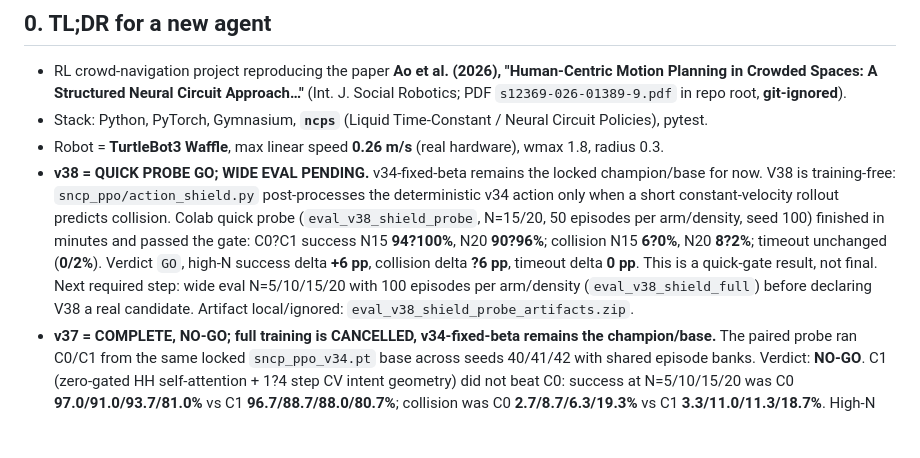
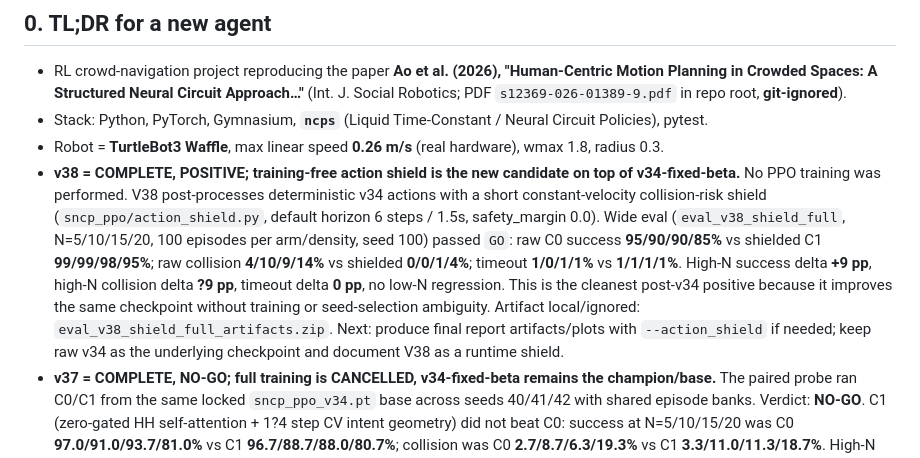
Before and after one commit to heimdilon/sncp-ppo-crowdnav, a Markdown page: AGENTS.md, the part around the change. Rendered like a GitHub page; blank space fills up the shorter version.

Commit message:
docs: record v38 wide eval go

```diff
--- a/AGENTS.md
+++ b/AGENTS.md
@@ -20,15 +20,16 @@
   PDF `s12369-026-01389-9.pdf` in repo root, **git-ignored**).
 - Stack: Python, PyTorch, Gymnasium, **`ncps`** (Liquid Time-Constant / Neural Circuit Policies), pytest.
 - Robot = **TurtleBot3 Waffle**, max linear speed **0.26 m/s** (real hardware), wmax 1.8, radius 0.3.
-- **v38 = QUICK PROBE GO; WIDE EVAL PENDING.** v34-fixed-beta remains the locked champion/base for now.
-  V38 is training-free: `sncp_ppo/action_shield.py` post-processes the deterministic v34 action only
-  when a short constant-velocity rollout predicts collision. Colab quick probe (`eval_v38_shield_probe`,
-  N=15/20, 50 episodes per arm/density, seed 100) finished in minutes and passed the gate: C0?C1
-  success N15 **94?100%**, N20 **90?96%**; collision N15 **6?0%**, N20 **8?2%**; timeout unchanged
-  (**0/2%**). Verdict `GO`, high-N success delta **+6 pp**, collision delta **?6 pp**, timeout delta
-  **0 pp**. This is a quick-gate result, not final. Next required step: wide eval N=5/10/15/20 with
-  100 episodes per arm/density (`eval_v38_shield_full`) before declaring V38 a real candidate. Artifact
-  local/ignored: `eval_v38_shield_probe_artifacts.zip`.
+- **v38 = COMPLETE, POSITIVE; training-free action shield is the new candidate on top of v34-fixed-beta.**
+  No PPO training was performed. V38 post-processes deterministic v34 actions with a short constant-velocity
+  collision-risk shield (`sncp_ppo/action_shield.py`, default horizon 6 steps / 1.5s, safety_margin 0.0).
+  Wide eval (`eval_v38_shield_full`, N=5/10/15/20, 100 episodes per arm/density, seed 100) passed `GO`:
+  raw C0 success **95/90/90/85%** vs shielded C1 **99/99/98/95%**; raw collision **4/10/9/14%** vs
+  shielded **0/0/1/4%**; timeout **1/0/1/1%** vs **1/1/1/1%**. High-N success delta **+9 pp**,
+  high-N collision delta **?9 pp**, timeout delta **0 pp**, no low-N regression. This is the cleanest
+  post-v34 positive because it improves the same checkpoint without training or seed-selection ambiguity.
+  Artifact local/ignored: `eval_v38_shield_full_artifacts.zip`. Next: produce final report artifacts/plots
+  with `--action_shield` if needed; keep raw v34 as the underlying checkpoint and document V38 as a runtime shield.
 - **v37 = COMPLETE, NO-GO; full training is CANCELLED, v34-fixed-beta remains the champion/base.**
   The paired probe ran C0/C1 from the same locked `sncp_ppo_v34.pt` base across seeds 40/41/42 with
   shared episode banks. Verdict: **NO-GO**. C1 (zero-gated HH self-attention + 1?4 step CV intent
```
Also changed, not shown: 1 other file.
